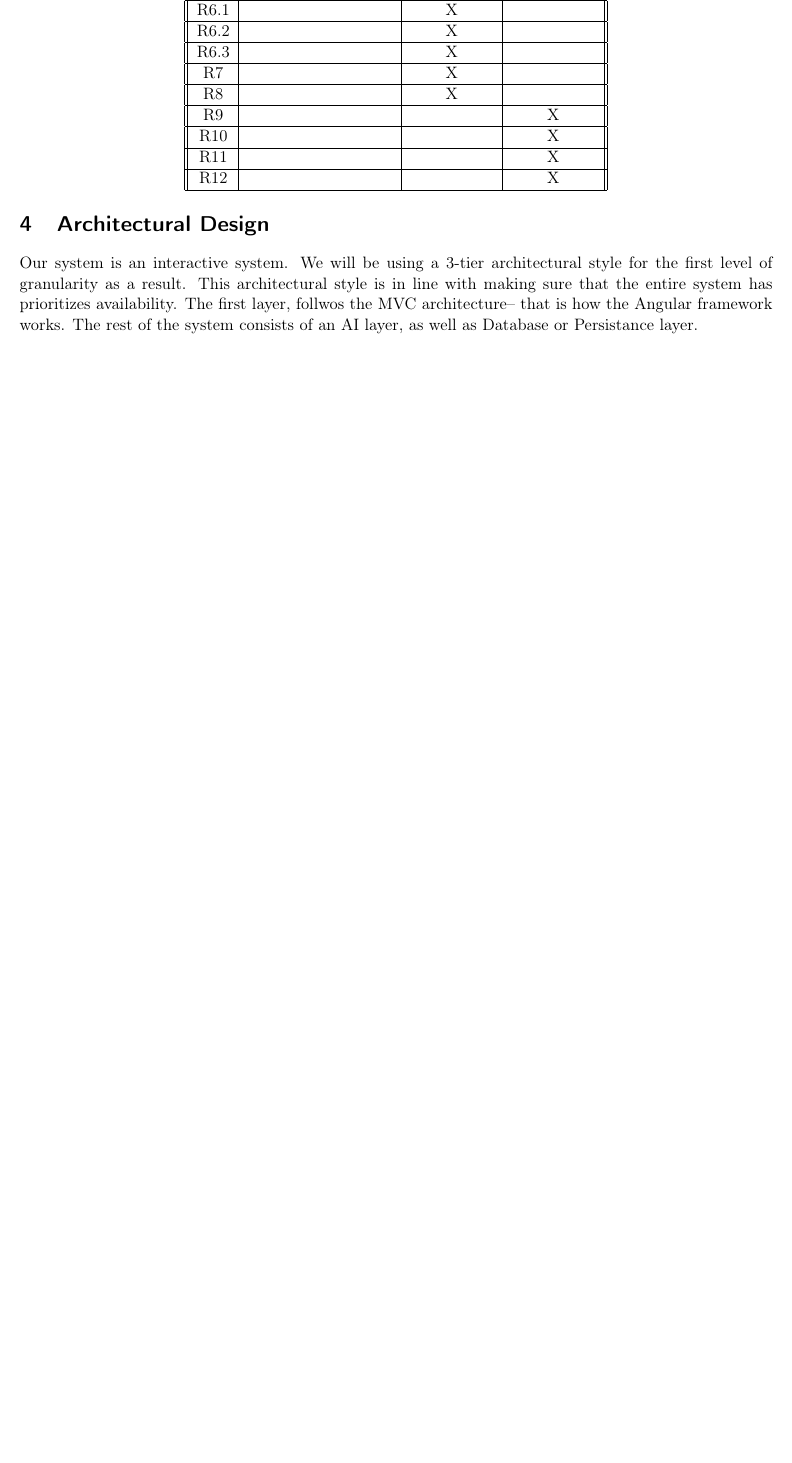
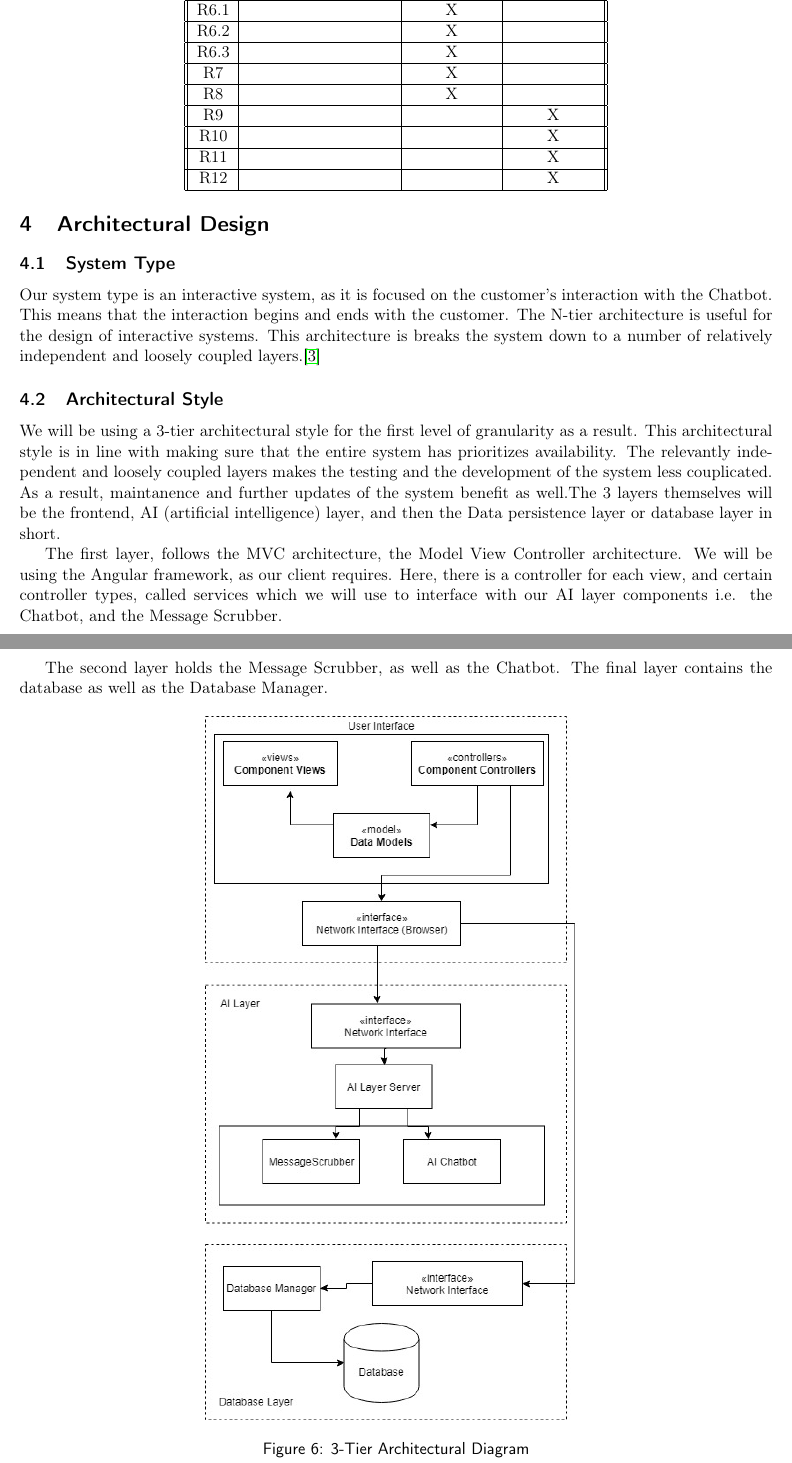
Before and after one commit to cos301-2019-se/Botic, a LaTeX document (docs/uncompiled/SRS/Botic_SRS.tex): part of page 13 of 14 before the commit and two parts of pages 13 and 14 of 14 after it, the two joined at a grey line, cut so that both start at the same text, the shorter picture padded with empty space. Compiled offline with pdfLaTeX.

Commit message:
Architectural Design

```diff
--- a/docs/uncompiled/SRS/Botic_SRS.tex
+++ b/docs/uncompiled/SRS/Botic_SRS.tex
@@ -411,8 +411,23 @@ The non-functional requirements below will be listed by priority.
 %%\subsection{Appendixes}
 
 \section{Architectural Design}
-Our system is an interactive system. We will be using a 3-tier architectural style for the first level of granularity as a result. This architectural style is in line with making sure that the entire system has prioritizes availability. The first layer, follwos the MVC architecture-- that is how the Angular framework works. The rest of the system consists of an AI layer, as well as Database or Persistance layer.
 
-\includegraphics[width=1.0\textwidth]{../../images/Botic_Simplified_Architectural_Design.jpg}
+\subsection{System Type}
+
+Our system type is an interactive system, as it is focused on the customer's interaction with the Chatbot. This means that the interaction begins and ends with the customer. The N-tier architecture is useful for the design of interactive systems. This architecture is breaks the system down to a number of relatively independent and loosely coupled layers.\cite{Book:1}
+
+\subsection{Architectural Style}
+
+We will be using a 3-tier architectural style for the first level of granularity as a result. This architectural style is in line with making sure that the entire system has prioritizes availability. The relevantly independent and loosely coupled layers makes the testing and the development of the system less couplicated. As a result, maintanence and further updates of the system benefit as well.The 3 layers themselves will be the frontend, AI (artificial intelligence) layer, and then the Data persistence layer or database layer in short.\par
+
+The first layer, follows the MVC architecture, the Model View Controller architecture. We will be using the Angular framework, as our client requires. Here, there is a controller for each view, and certain controller types, called services which we will use to interface with our AI layer components i.e. the Chatbot, and the Message Scrubber.\par
+
+The second layer holds the Message Scrubber, as well as the Chatbot. The final layer contains the database as well as the Database Manager.
+
+\begin{figure}[H]
+	\centering
+	\includegraphics[width=0.5\textwidth]{../../images/Botic_Simplified_Architectural_Design.jpg}
+	\caption{3-Tier Architectural Diagram}
+\end{figure}
 
 \end{document}
```
Also changed, not shown: docs/images/Botic_Simplified_Architectural_Design.jpg, docs/uncompiled/SRS/Botic_SRS.pdf (added), 1 other file.
